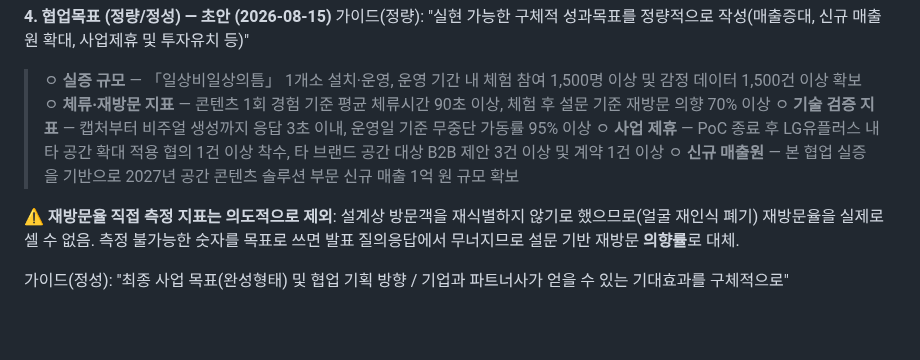
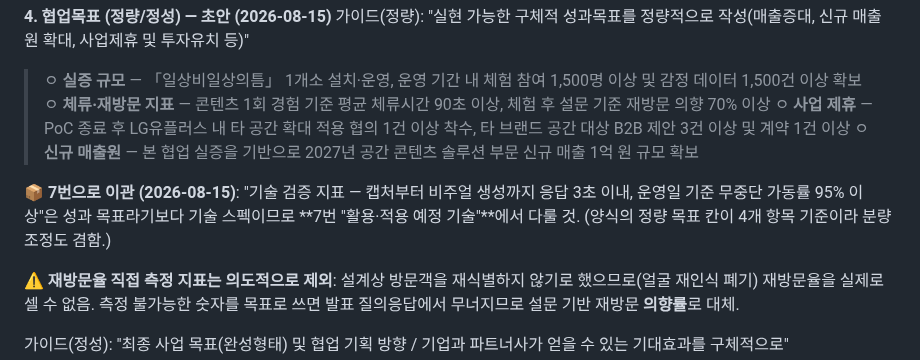
Before and after one commit to viewvision/art-grants-alert, a Markdown page: Project_감정의인상.md, the part around one of its changes. Rendered like a GitHub page; blank space fills up the shorter version.

```diff
--- a/Project_감정의인상.md
+++ b/Project_감정의인상.md
@@ -1668,12 +1668,15 @@ https://claude.ai/code/artifact/d4958b8e-f88e-4a08-834c-af913ca4e31f
 > 체험 참여 1,500명 이상 및 감정 데이터 1,500건 이상 확보
 > ㅇ **체류·재방문 지표** — 콘텐츠 1회 경험 기준 평균 체류시간 90초
 > 이상, 체험 후 설문 기준 재방문 의향 70% 이상
-> ㅇ **기술 검증 지표** — 캡처부터 비주얼 생성까지 응답 3초 이내,
-> 운영일 기준 무중단 가동률 95% 이상
 > ㅇ **사업 제휴** — PoC 종료 후 LG유플러스 내 타 공간 확대 적용 협의
 > 1건 이상 착수, 타 브랜드 공간 대상 B2B 제안 3건 이상 및 계약 1건 이상
 > ㅇ **신규 매출원** — 본 협업 실증을 기반으로 2027년 공간 콘텐츠 솔루션
 > 부문 신규 매출 1억 원 규모 확보
+
+📦 **7번으로 이관 (2026-08-15)**: "기술 검증 지표 — 캡처부터 비주얼
+생성까지 응답 3초 이내, 운영일 기준 무중단 가동률 95% 이상"은 성과
+목표라기보다 기술 스펙이므로 **7번 "활용·적용 예정 기술"**에서 다룰 것.
+(양식의 정량 목표 칸이 4개 항목 기준이라 분량 조정도 겸함.)
 
 ⚠️ **재방문율 직접 측정 지표는 의도적으로 제외**: 설계상 방문객을
 재식별하지 않기로 했으므로(얼굴 재인식 폐기) 재방문율을 실제로 셀 수
```
Also changed, not shown: other parts of Project_감정의인상.md (+32 -41 lines).
